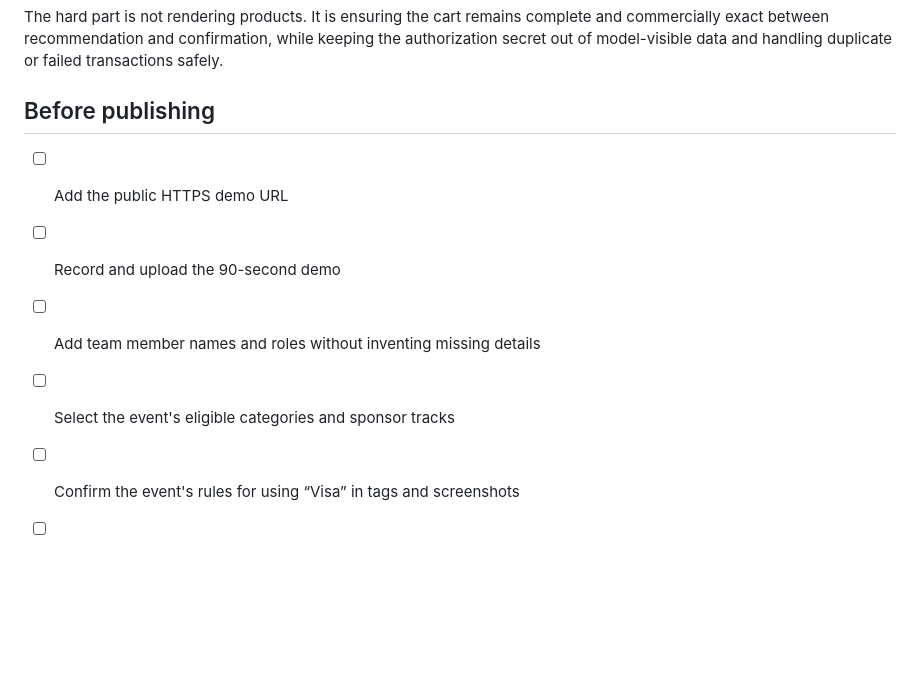
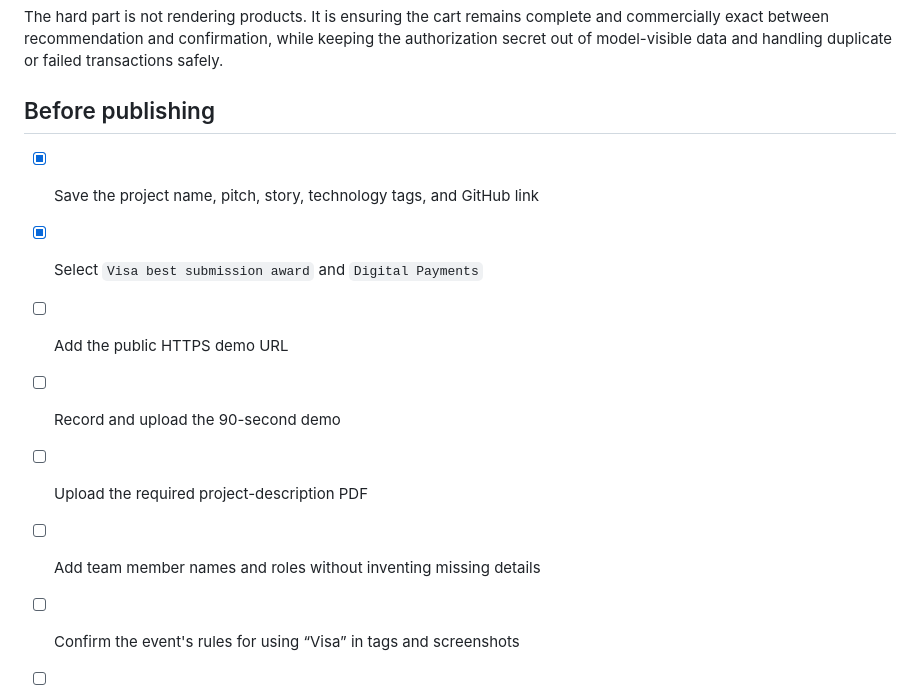
Before and after one commit to Ducksss/LifeHack-2026, a Markdown page: docs/DEVPOST_SUBMISSION.md, the part around the change. GitHub-like rendering; blank space fills up the shorter version.

```diff
--- a/docs/DEVPOST_SUBMISSION.md
+++ b/docs/DEVPOST_SUBMISSION.md
@@ -224,10 +224,12 @@ transactions safely.
 
 ## Before publishing
 
+- [x] Save the project name, pitch, story, technology tags, and GitHub link
+- [x] Select `Visa best submission award` and `Digital Payments`
 - [ ] Add the public HTTPS demo URL
 - [ ] Record and upload the 90-second demo
+- [ ] Upload the required project-description PDF
 - [ ] Add team member names and roles without inventing missing details
-- [ ] Select the event's eligible categories and sponsor tracks
 - [ ] Confirm the event's rules for using “Visa” in tags and screenshots
 - [ ] Verify the repository visibility required by the hackathon
 - [ ] Test every public link in a logged-out browser
```
Also changed, not shown: docs/HANDOVER.md (+10 -3 lines), docs/OUTREACH_LEDGER.md (added, +13 -0 lines).
